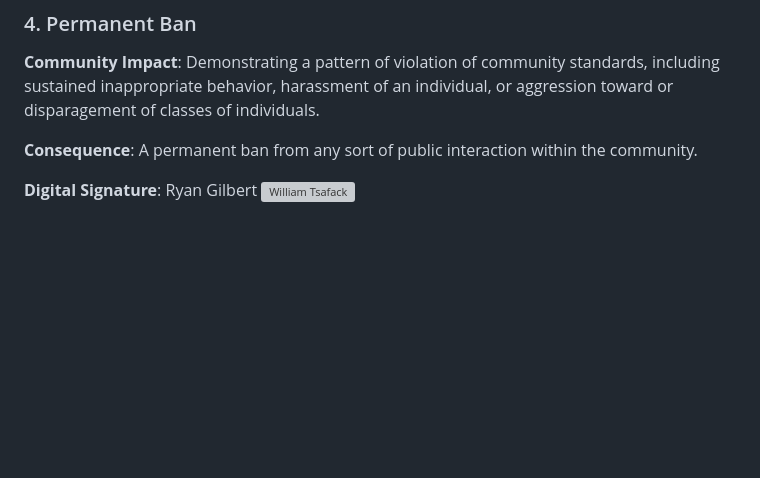
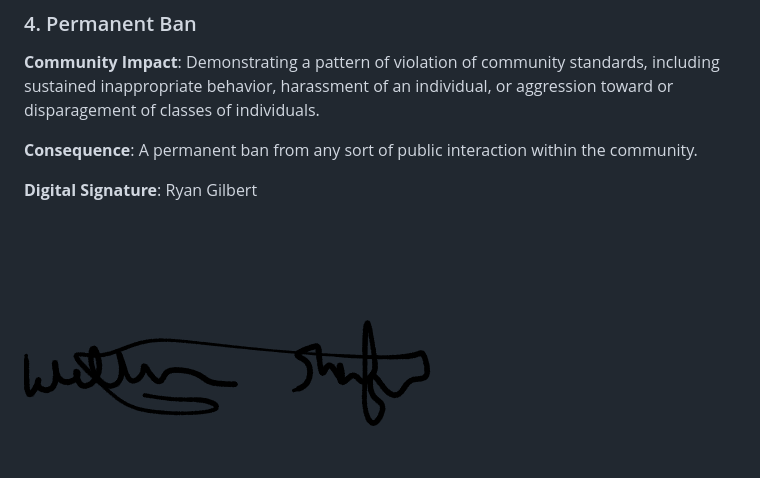
Before and after one commit to CSC-305-app/TuneTailor, a Markdown page: CONDUCT.md, the part around the change. GitHub-like rendering; blank space fills up the shorter version; grey boxes are pictures that could not be loaded.

```diff
--- a/CONDUCT.md
+++ b/CONDUCT.md
@@ -115,7 +115,7 @@ community.
 
 **Digital Signature**:
 Ryan Gilbert
-![William Tsafack](C:\Users\William\signature.png)
+![William Tsafack](/src/signature.png)
 ![Trevor Moy](/src/trevor-signature.png)
 
 ## Attribution
```
